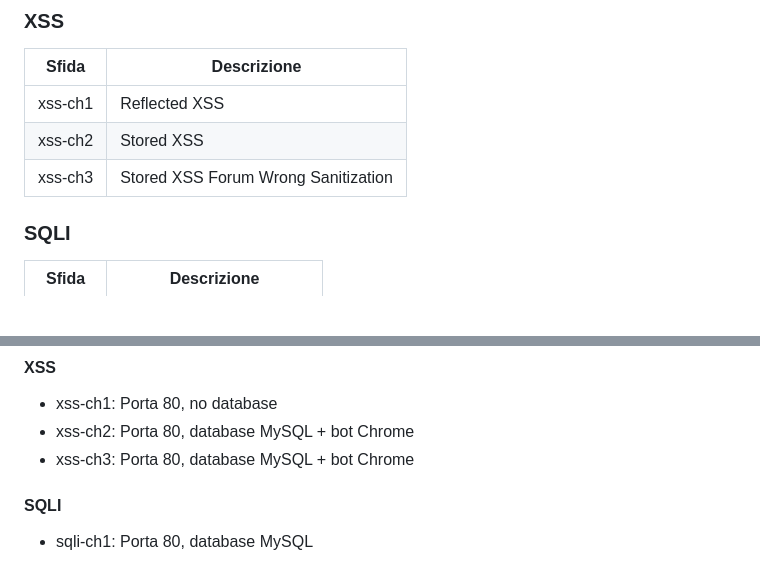
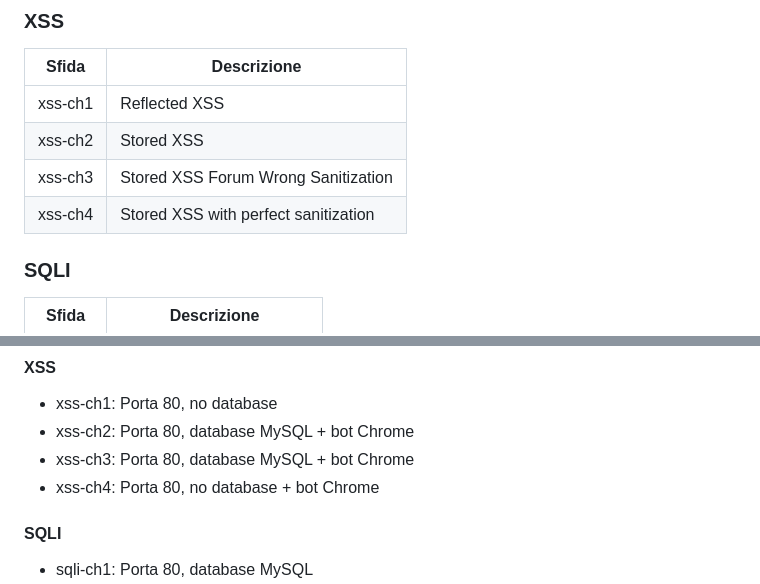
Before and after one commit to ax3lt/CTFChallenges, a Markdown page: 0 - Manuali/Docker/Manuale Utente.md, 2 parts joined by grey strips. Rendered like a GitHub page; blank space fills up the shorter version.

Commit message:
Aggiunta challenge

```diff
--- a/0 - Manuali/Docker/Manuale Utente.md
+++ b/0 - Manuali/Docker/Manuale Utente.md
@@ -90,6 +90,7 @@ http://localhost:8000
 | xss-ch1 | Reflected XSS |
 | xss-ch2 | Stored XSS |
 | xss-ch3 | Stored XSS Forum Wrong Sanitization |
+| xss-ch4 | Stored XSS with perfect sanitization |
 
 ### SQLI
 | Sfida | Descrizione |
@@ -174,6 +175,7 @@ docker pull ghcr.io/ax3lt/nome-sfida:latest
 - xss-ch1: Porta 80, no database
 - xss-ch2: Porta 80, database MySQL + bot Chrome
 - xss-ch3: Porta 80, database MySQL + bot Chrome
+- xss-ch4: Porta 80, no database + bot Chrome
 
 #### SQLI
 - sqli-ch1: Porta 80, database MySQL
```
